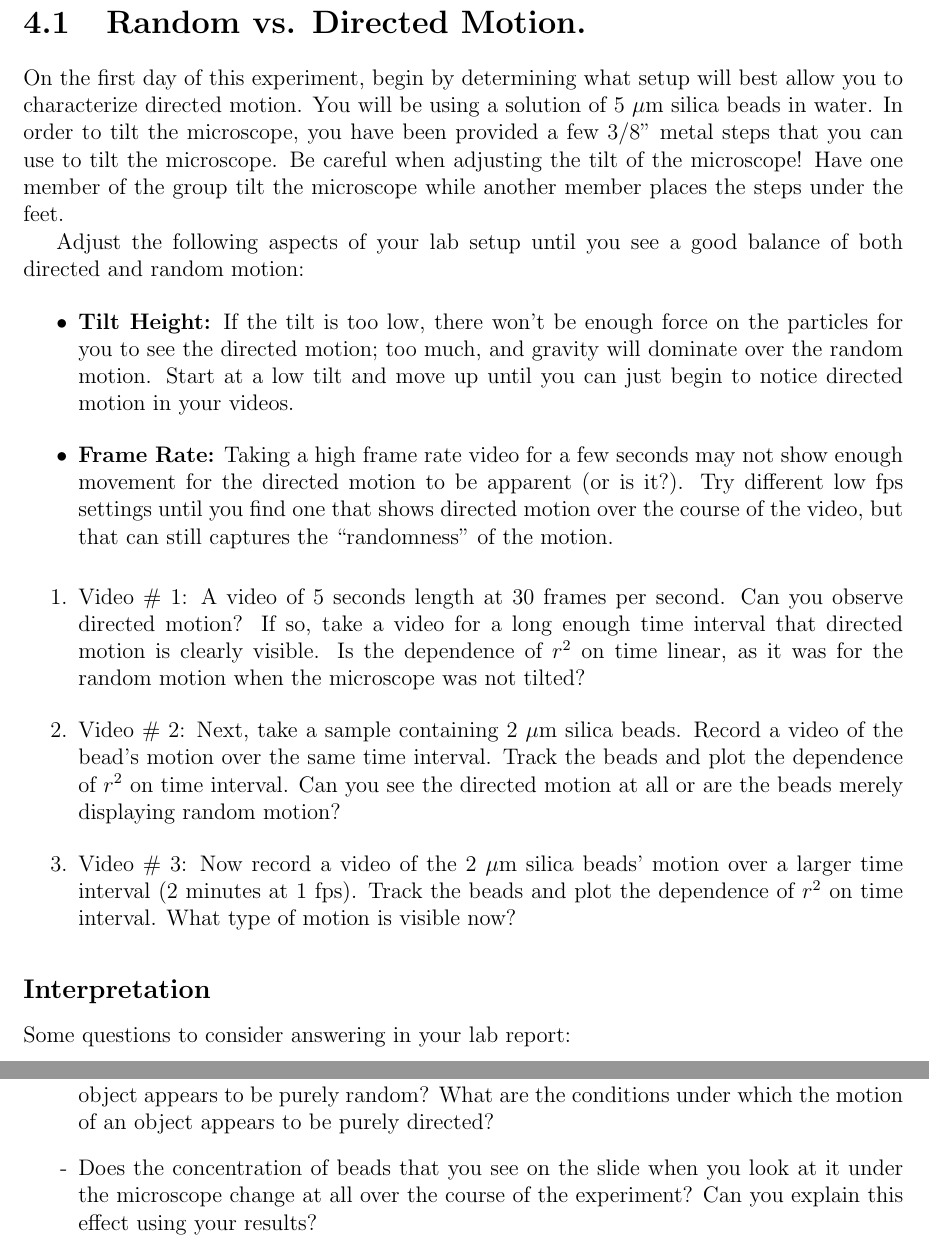
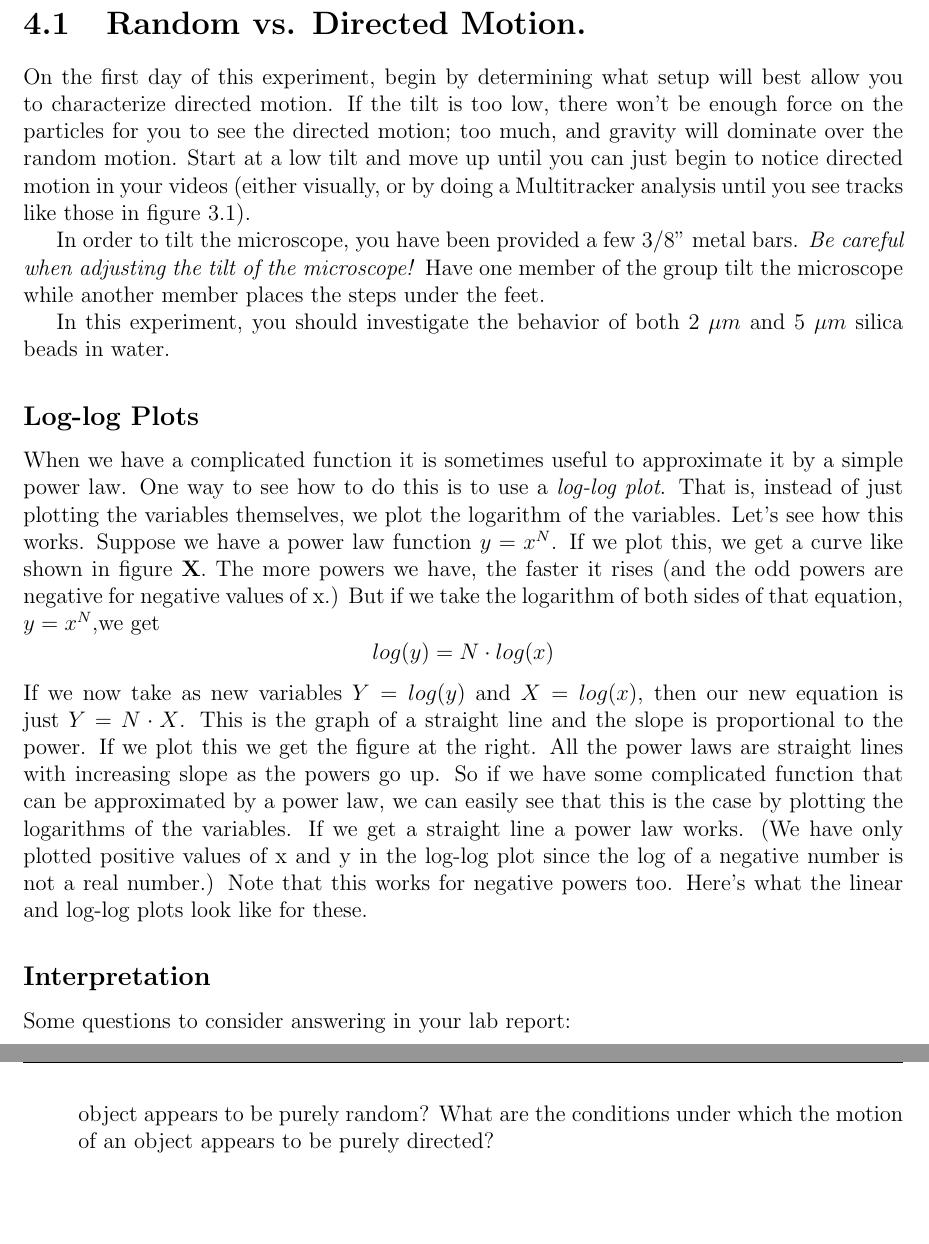
Before and after one commit to edwardlk/2131v2-Manual, a LaTeX thesis (main.tex, which reads lab04.tex): two parts of pages 32 and 33 of 76, joined at a grey line, cut so that both start at the same text, the shorter picture padded with empty space. Compiled offline with pdfLaTeX.

Commit message:
lab4-clarify and add log-log info

```diff
--- a/lab04.tex
+++ b/lab04.tex
@@ -29,22 +29,38 @@ Your goal is to observe the crossover from random motion (where thermal forces d
 
 \section{Random vs. Directed Motion.}
 On the first day of this experiment, begin by determining what setup will best allow you to characterize directed motion.
-You will be using a solution of 5 $\mu$m silica beads in water.
-In order to tilt the microscope, you have been provided a few 3/8'' metal steps that you can use to tilt the microscope.
-Be careful when adjusting the tilt of the microscope!
+If the tilt is too low, there won't be enough force on the particles for you to see the directed motion; too much, and gravity will dominate over the random motion.
+Start at a low tilt and move up until you can just begin to notice directed motion in your videos (either visually, or by doing a Multitracker analysis until you see tracks like those in figure \ref{fig:multitracker}).
+\par
+In order to tilt the microscope, you have been provided a few 3/8'' metal bars.
+\emph{Be careful when adjusting the tilt of the microscope!}
 Have one member of the group tilt the microscope while another member places the steps under the feet.
 \par
-Adjust the following aspects of your lab setup until you see a good balance of both directed and random motion:
-\begin{itemize}
-\item \textbf{Tilt Height:} If the tilt is too low, there won't be enough force on the particles for you to see the directed motion; too much, and gravity will dominate over the random motion. Start at a low tilt and move up until you can just begin to notice directed motion in your videos.
-\item \textbf{Frame Rate:} Taking a high frame rate video for a few seconds may not show enough movement for the directed motion to be apparent (or is it?). Try different low fps settings until you find one that shows directed motion over the course of the video, but that can still captures the ``randomness'' of the motion.
-\end{itemize}
+In this experiment, you should investigate the behavior of both 2 $\mu m$ and 5 $\mu m$ silica beads in water.
 
-\begin{enumerate}
-\item Video \# 1: A video of 5 seconds length at 30 frames per second. Can you observe directed motion? If so, take a video for a long enough time interval that directed motion is clearly visible. Is the dependence of $r^{2}$ on time linear, as it was for the random motion when the microscope was not tilted?
-\item Video \# 2: Next, take a sample containing 2 $\mu$m silica beads. Record a video of the bead's motion over the same time interval. Track the beads and plot the dependence of $r^{2}$ on time interval. Can you see the directed motion at all or are the beads merely displaying random motion?
-\item Video \# 3: Now record a video of the 2 $\mu$m silica beads' motion over a larger time interval (2 minutes at 1 fps). Track the beads and plot the dependence of $r^{2}$ on time interval. What type of motion is visible now?
-\end{enumerate}
+\subsection*{Log-log Plots}
+When we have a complicated function it is sometimes useful to approximate it by a simple power law.
+One way to see how to do this is to use a \emph{log-log plot}.
+That is, instead of just plotting the variables themselves, we plot the logarithm of the variables.
+Let's see how this works.
+Suppose we have a power law function $y = x^{N}$.
+If we plot this, we get a curve like shown in figure \textbf{X}.
+The more powers we have, the faster it rises (and the odd powers are negative for negative values of x.)
+But if we take the logarithm of both sides of that equation, $y = x^{N}$,we get
+\[ log(y)=N \cdot log(x) \]
+If we now take as new variables $Y = log(y)$ and $X = log(x)$, then our new equation is just $Y = N \cdot X$.
+This is the graph of a straight line and the slope is proportional to the power.
+If we plot this we get the figure at the right.
+All the power laws are straight lines with increasing slope as the powers go up.
+So if we have some complicated function that can be approximated by a power law, we can easily see that this is the case by plotting the logarithms of the variables.
+If we get a straight line a power law works.
+(We have only plotted positive values of x and y in the log-log plot since the log of a negative number is not a real number.)
+Note that this works for negative powers too.
+Here's what the linear and log-log plots look like for these.
+%\begin{enumerate}
+%\item Video \# 1: A video of the 5 $\mu m$ silica beads, 5 seconds in length at 30 frames per second. Can you observe directed motion? If so, take a video for a long enough time interval that directed motion is clearly visible. Is the dependence of $r^{2}$ on time linear, as it was for the random motion when the microscope was not tilted?
+%\item Video \# 2: Next, take a sample containing 2 $\mu$m silica beads. Record a video of the bead's motion over the same time interval. Track the beads and plot the dependence of $r^{2}$ on time interval. Can you see the directed motion at all or are the beads merely displaying random motion?
+%\item Video \# 3: Now record a video of the 2 $\mu$m silica beads' motion over a larger time interval (2 minutes at 1 fps). Track the beads and plot the dependence of $r^{2}$ on time interval. What type of motion is visible now?
+%\end{enumerate}
 \subsection*{Interpretation}
 Some questions to consider answering in your lab report:
-\begin{list}{-}{}
@@ -57,7 +67,3 @@ Does the slope clearly indicate random or directed motion?
-Which one would ‘win'?
-At what time scales?
-What are the conditions under which the motion of an object appears to be purely random?
-What are the conditions under which the motion of an object appears to be purely directed?
-\item Does the concentration of beads that you see on the slide when you look at it under the microscope change at all over the course of the experiment?
-Can you explain this effect using your results?
-\end{list}
+\begin{enumerate}
+\item Is it possible to have a situation where both types of motion occur? Which one would ‘win'? At what time scales? What are the conditions under which the motion of an object appears to be purely random? What are the conditions under which the motion of an object appears to be purely directed?
+\item If the motion you are observing in some fluid is entirely \textbf{random}, how would you expect $r^{2}$ to vary as a function of the time interval over which you measure?
```
Also changed, not shown: lab04.tex (14 more changed lines).
